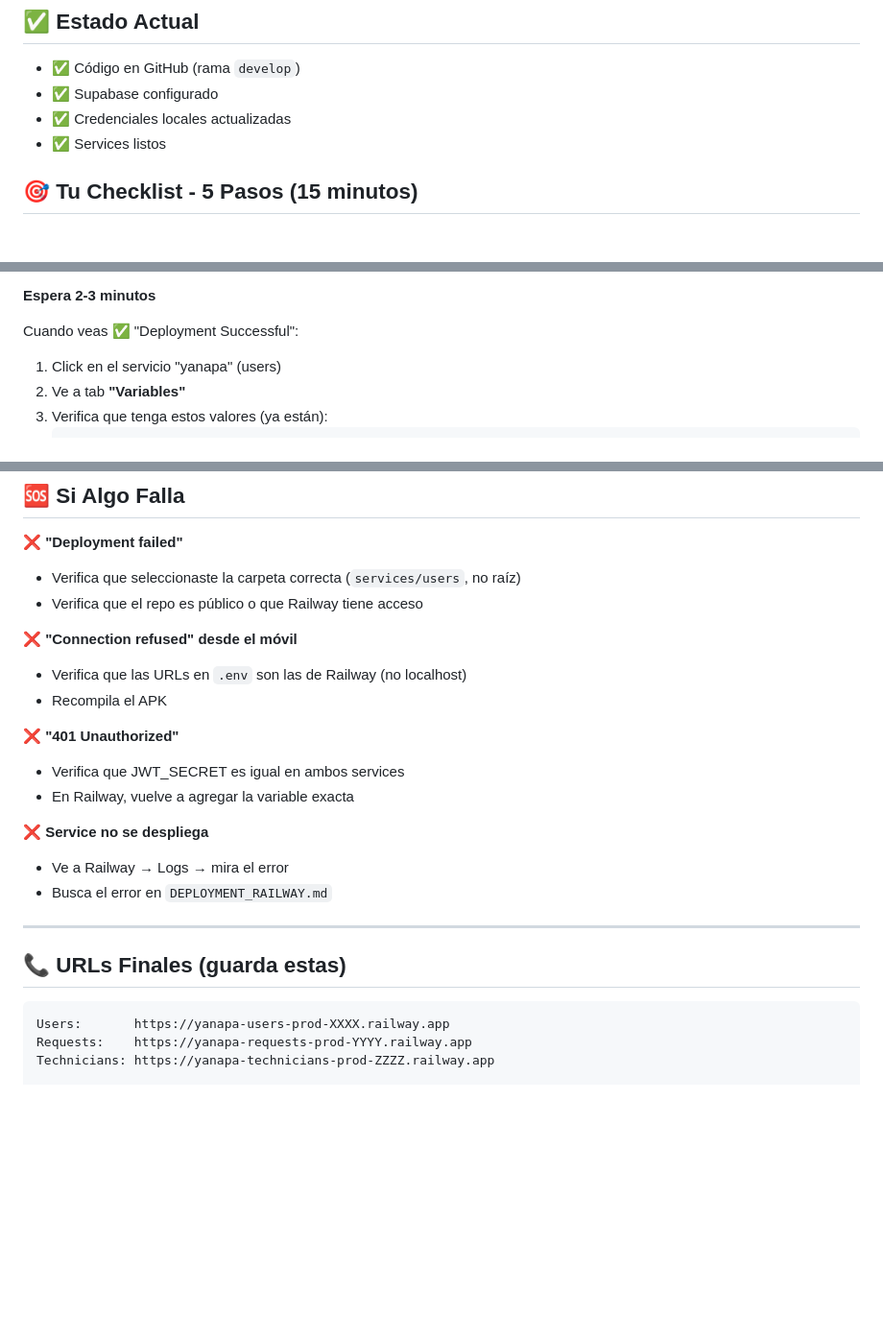
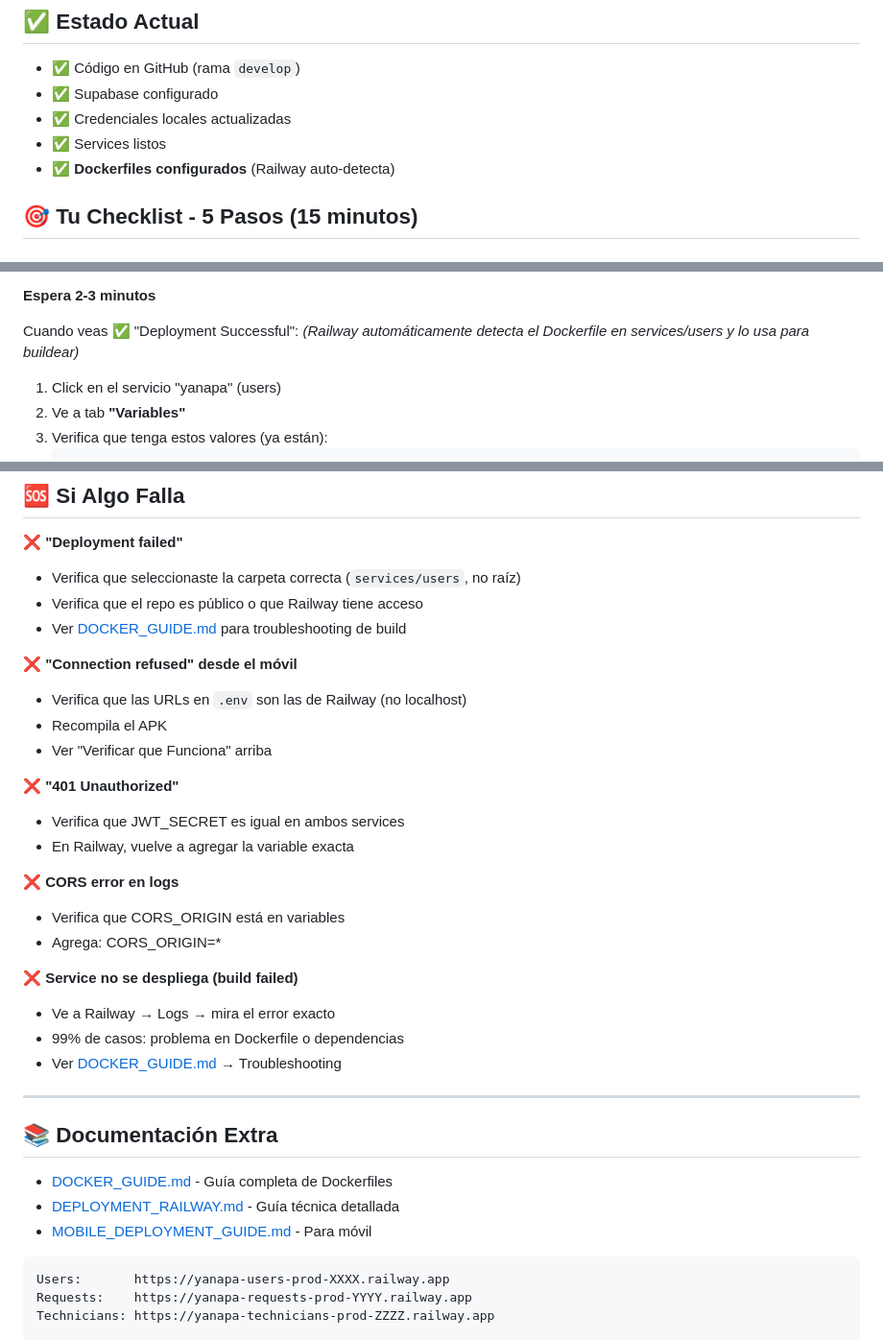
Before and after one commit to Adhemar03/yanapa, a Markdown page: RAILWAY_QUICK_START.md, 3 parts joined by grey strips. Shown at 96% size. Drawn GitHub-style; blank space fills up the shorter version.

Commit message:
Update quick start guide with Docker auto-detection notes

````diff
--- a/RAILWAY_QUICK_START.md
+++ b/RAILWAY_QUICK_START.md
@@ -5,6 +5,7 @@
 - ✅ Supabase configurado
 - ✅ Credenciales locales actualizadas
 - ✅ Services listos
+- ✅ **Dockerfiles configurados** (Railway auto-detecta)
 
 ## 🎯 Tu Checklist - 5 Pasos (15 minutos)
 
@@ -27,6 +28,8 @@
 **Espera 2-3 minutos**
 
 Cuando veas ✅ "Deployment Successful":
+*(Railway automáticamente detecta el Dockerfile en services/users y lo usa para buildear)*
+
 1. Click en el servicio "yanapa" (users)
 2. Ve a tab **"Variables"**
 3. Verifica que tenga estos valores (ya están):
@@ -170,22 +173,33 @@ Deberías ver:
 **❌ "Deployment failed"**
 - Verifica que seleccionaste la carpeta correcta (`services/users`, no raíz)
 - Verifica que el repo es público o que Railway tiene acceso
+- Ver [DOCKER_GUIDE.md](DOCKER_GUIDE.md) para troubleshooting de build
 
 **❌ "Connection refused" desde el móvil**
 - Verifica que las URLs en `.env` son las de Railway (no localhost)
 - Recompila el APK
+- Ver "Verificar que Funciona" arriba
 
 **❌ "401 Unauthorized"**
 - Verifica que JWT_SECRET es igual en ambos services
 - En Railway, vuelve a agregar la variable exacta
 
-**❌ Service no se despliega**
-- Ve a Railway → Logs → mira el error
-- Busca el error en `DEPLOYMENT_RAILWAY.md`
+**❌ CORS error en logs**
+- Verifica que CORS_ORIGIN está en variables
+- Agrega: CORS_ORIGIN=*
+
+**❌ Service no se despliega (build failed)**
+- Ve a Railway → Logs → mira el error exacto
+- 99% de casos: problema en Dockerfile o dependencias
+- Ver [DOCKER_GUIDE.md](DOCKER_GUIDE.md) → Troubleshooting
 
 ---
 
-## 📞 URLs Finales (guarda estas)
+## 📚 Documentación Extra
+
+- [DOCKER_GUIDE.md](DOCKER_GUIDE.md) - Guía completa de Dockerfiles
+- [DEPLOYMENT_RAILWAY.md](DEPLOYMENT_RAILWAY.md) - Guía técnica detallada
+- [MOBILE_DEPLOYMENT_GUIDE.md](MOBILE_DEPLOYMENT_GUIDE.md) - Para móvil
 
 ```
 Users:       https://yanapa-users-prod-XXXX.railway.app
````
